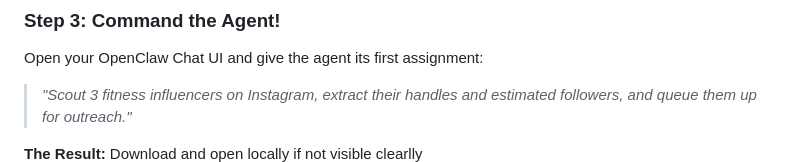
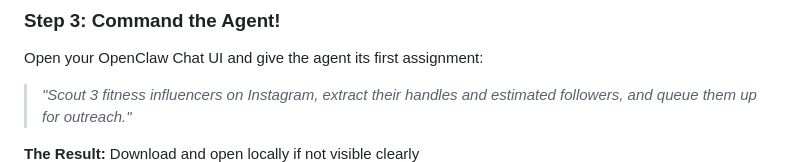
Before and after one commit to Arnav8452/automated-insta-dm-outreach-agent-openclaw, a Markdown page: README.md, the part around the change. Drawn GitHub-style.

```diff
--- a/README.md
+++ b/README.md
@@ -64,7 +64,7 @@ $env:NODE_TLS_REJECT_UNAUTHORIZED="0"; npm start
 Open your OpenClaw Chat UI and give the agent its first assignment:
 > *"Scout 3 fitness influencers on Instagram, extract their handles and estimated followers, and queue them up for outreach."*
 
-**The Result:** Download and open locally if not visible clearlly
+**The Result:** Download and open locally if not visible clearly
 ![OpenClaw Agent Execution](assets/chat_demo.png)
 ![OpenClaw Scout Execution](assets/scout_demo.png)
 
```
